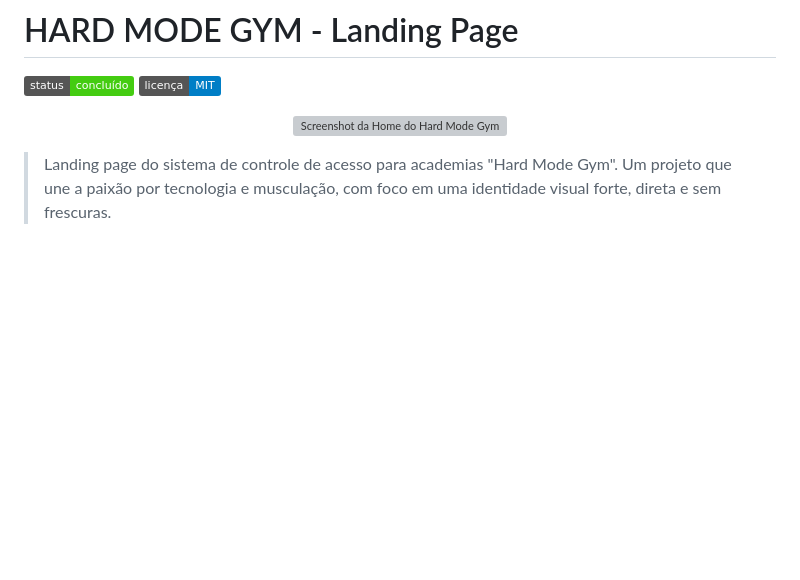
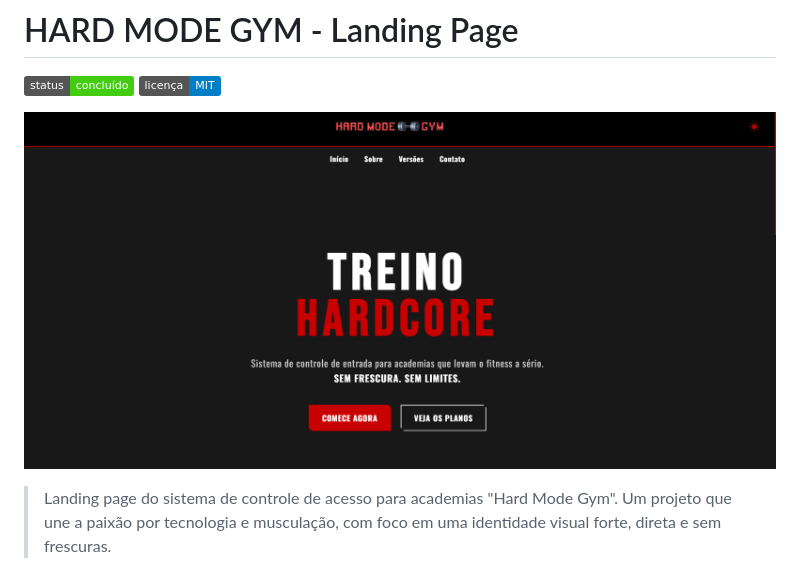
Before and after one commit to Mateus-Gerazo/hardmode-gym-landing-page, a Markdown page: README.md, the part around the change. Drawn GitHub-style; badges without logos; blank space fills up the shorter version; grey boxes are pictures that could not be loaded.

```diff
--- a/README.md
+++ b/README.md
@@ -4,7 +4,7 @@
 ![Licença](https://img.shields.io/badge/licença-MIT-blue)
 
 <p align="center">
-  <img src="caminho/para/seu/screenshot.png" alt="Screenshot da Home do Hard Mode Gym" width="800"/>
+  <img src="images/HomePage_Print.png" alt="Screenshot da Home do Hard Mode Gym" width="800"/>
 </p>
 
 > Landing page do sistema de controle de acesso para academias "Hard Mode Gym". Um projeto que une a paixão por tecnologia e musculação, com foco em uma identidade visual forte, direta e sem frescuras.
```
